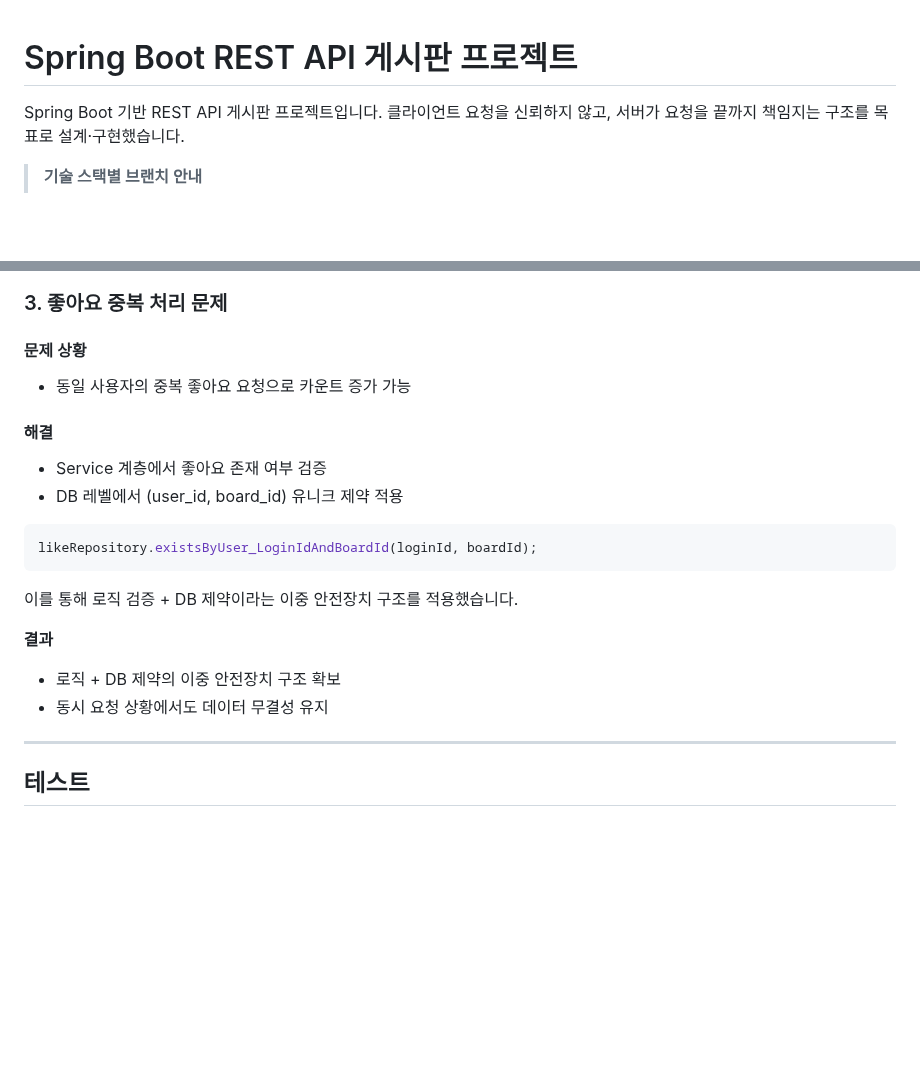
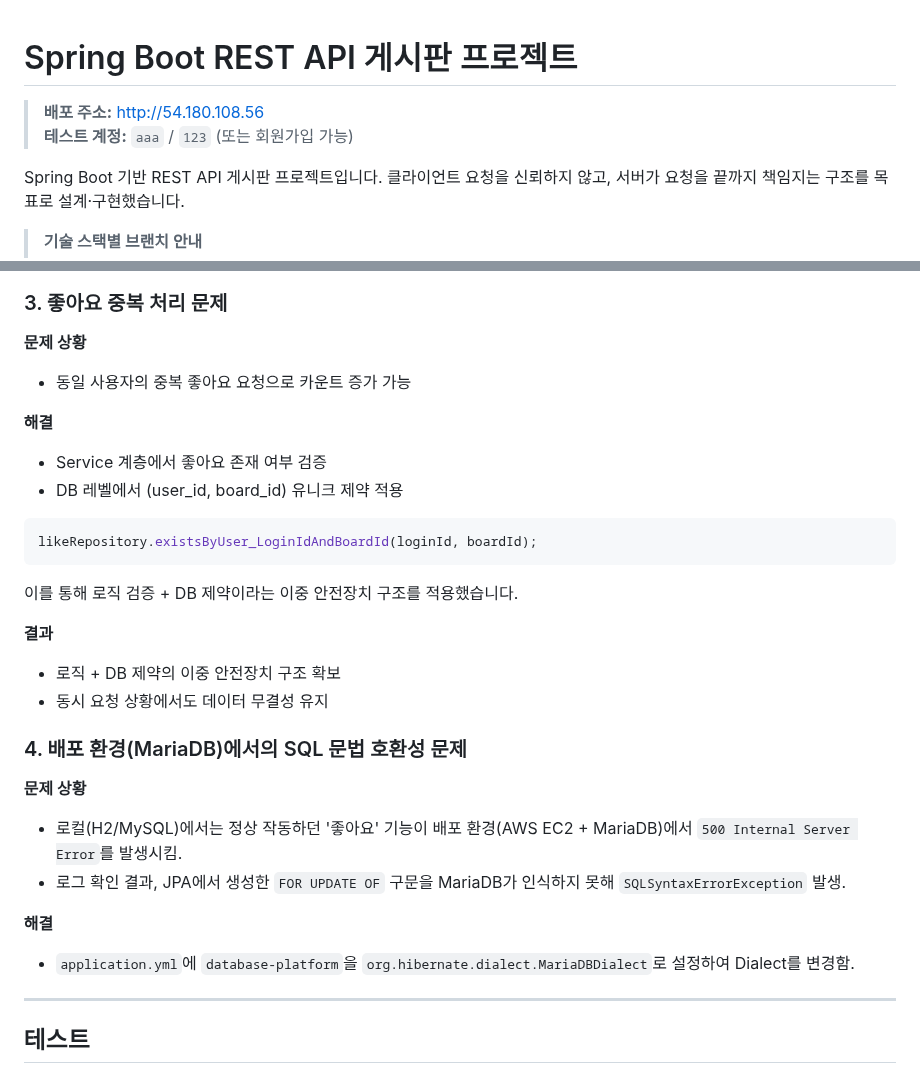
Before and after one commit to JeongEuiHan/boardapi-project, a Markdown page: README.md, 2 parts joined by grey strips. Rendered like a GitHub page; blank space fills up the shorter version.

Commit message:
Enhance README with issue resolutions and details
Update README with problem and solution for duplicate likes and SQL compatibility issues.

```diff
--- a/README.md
+++ b/README.md
@@ -1,4 +1,7 @@
 # Spring Boot REST API 게시판 프로젝트
+
+> **배포 주소:** [http://54.180.108.56](http://54.180.108.56)
+> **테스트 계정:** `aaa` / `123` (또는 회원가입 가능)
 
 Spring Boot 기반 REST API 게시판 프로젝트입니다.
 클라이언트 요청을 신뢰하지 않고,
@@ -215,10 +218,10 @@ boardapi/
 
 ### 3. 좋아요 중복 처리 문제
 
-#### 문제 상황
+**문제 상황**
 - 동일 사용자의 중복 좋아요 요청으로 카운트 증가 가능
 
-#### 해결
+**해결**
 - Service 계층에서 좋아요 존재 여부 검증
 - DB 레벨에서 (user_id, board_id) 유니크 제약 적용
 
@@ -231,6 +234,15 @@ likeRepository.existsByUser_LoginIdAndBoardId(loginId, boardId);
 **결과**
 - 로직 + DB 제약의 이중 안전장치 구조 확보
 - 동시 요청 상황에서도 데이터 무결성 유지
+
+### 4. 배포 환경(MariaDB)에서의 SQL 문법 호환성 문제
+
+**문제 상황**
+- 로컬(H2/MySQL)에서는 정상 작동하던 '좋아요' 기능이 배포 환경(AWS EC2 + MariaDB)에서 `500 Internal Server Error`를 발생시킴.
+- 로그 확인 결과, JPA에서 생성한 `FOR UPDATE OF` 구문을 MariaDB가 인식하지 못해 `SQLSyntaxErrorException` 발생.
+
+**해결**
+- `application.yml`에 `database-platform`을 `org.hibernate.dialect.MariaDBDialect`로 설정하여 Dialect를 변경함.
 
 ---
 
```
